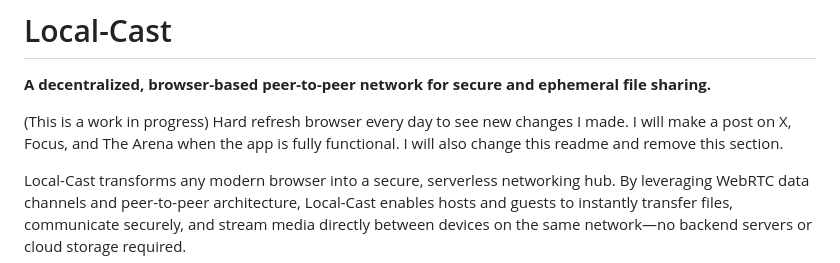
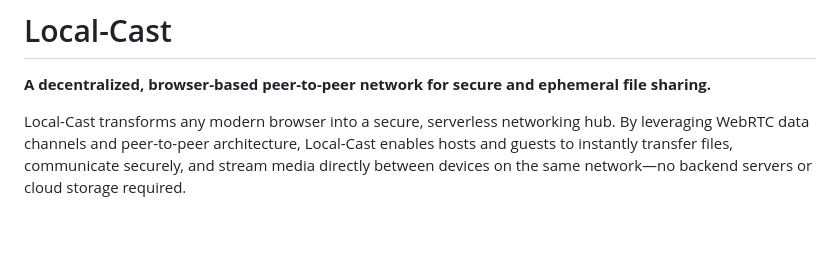
Before and after one commit to HattyHats/local-cast, a Markdown page: README.md, the part around the change. GitHub-like rendering; blank space fills up the shorter version.

Commit message:
Update README to remove progress notice
Removed work-in-progress notice and updated README content.

```diff
--- a/README.md
+++ b/README.md
@@ -1,8 +1,6 @@
 # Local-Cast
 
 **A decentralized, browser-based peer-to-peer network for secure and ephemeral file sharing.**
-
-(This is a work in progress) Hard refresh browser every day to see new changes I made. I will make a post on X, Focus, and The Arena when the app is fully functional. I will also change this readme and remove this section.
 
 Local-Cast transforms any modern browser into a secure, serverless networking hub. By leveraging WebRTC data channels and peer-to-peer architecture, Local-Cast enables hosts and guests to instantly transfer files, communicate securely, and stream media directly between devices on the same network—no backend servers or cloud storage required.
 
```
